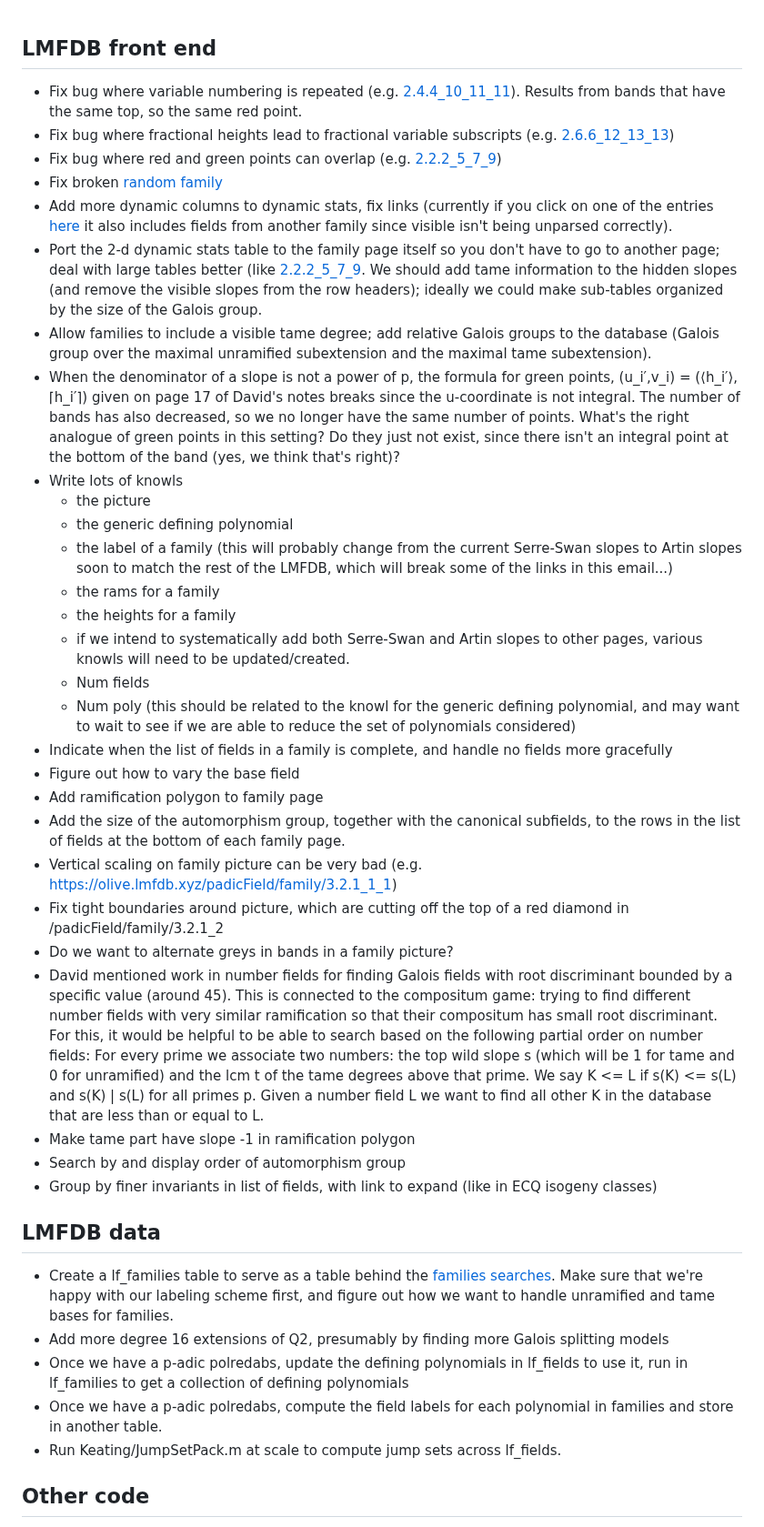
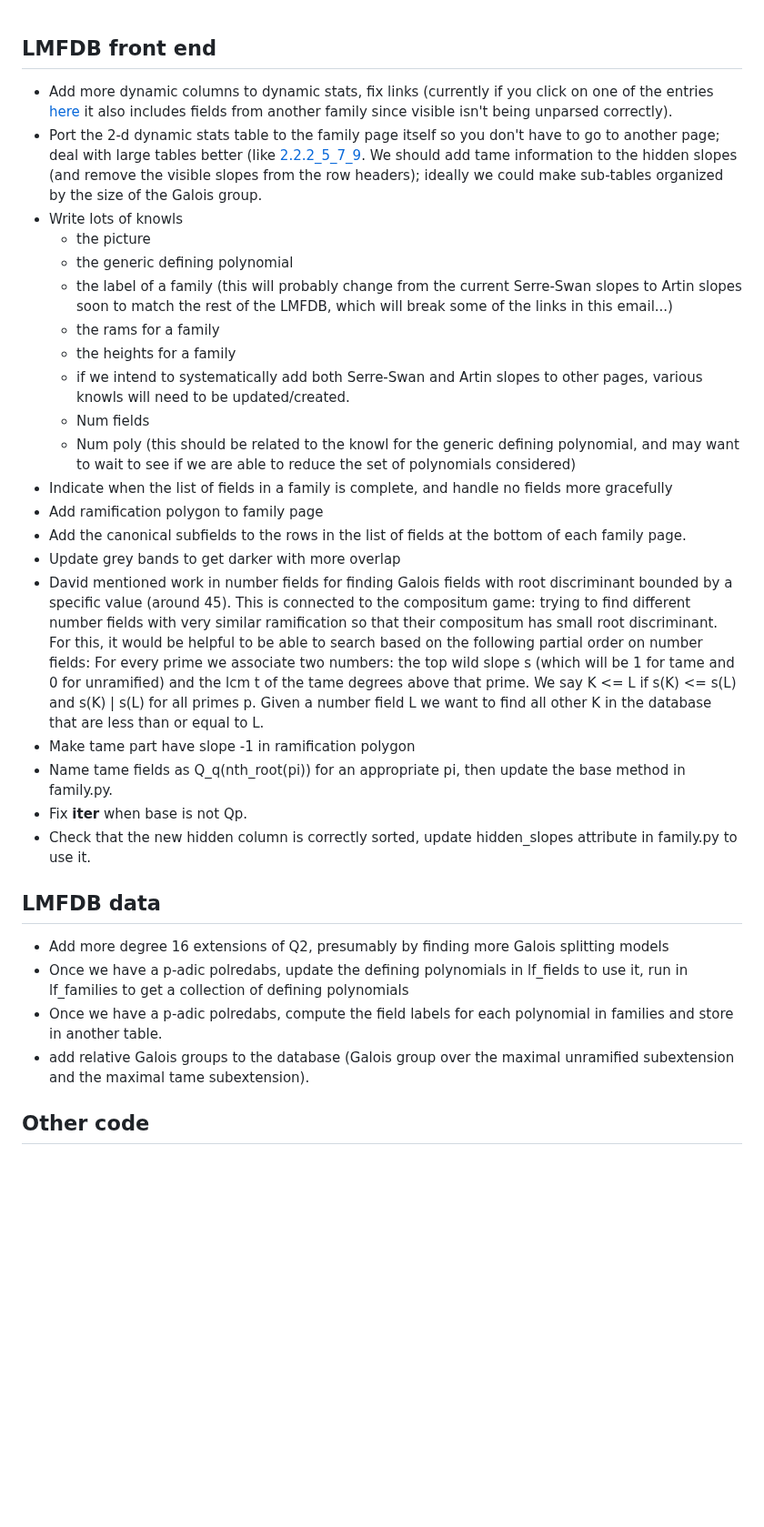
Before and after one commit to roed314/padic_square, a Markdown page: TODO.md, the part around one of its changes. Shown at 91% size. Rendered like a GitHub page; blank space fills up the shorter version.

Commit message:
Working on todo

```diff
--- a/TODO.md
+++ b/TODO.md
@@ -2,14 +2,8 @@
 
 ## LMFDB front end
 
- * Fix bug where variable numbering is repeated (e.g. [2.4.4_10_11_11](https://olive.lmfdb.xyz/padicField/family/2.4.4_10_11_11)).  Results from bands that have the same top, so the same red point.
- * Fix bug where fractional heights lead to fractional variable subscripts (e.g. [2.6.6_12_13_13](https://olive.lmfdb.xyz/padicField/family/2.6.6_12_13_13))
- * Fix bug where red and green points can overlap (e.g. [2.2.2_5_7_9](https://olive.lmfdb.xyz/padicField/family/2.2.2_5_7_9))
- * Fix broken [random family](http://localhost:37780/padicField/families/?n=8&search_type=Random)
  * Add more dynamic columns to dynamic stats, fix links (currently if you click on one of the entries [here](https://olive.lmfdb.xyz/padicField/dynamic_stats?p=2&n=8&visible_quantifier=exactly&visible=[2,+3,+17%2F4]&col1=slopes&totals1=yes&col2=galois_label&totals2=yes&proportions=none) it also includes fields from another family since visible isn't being unparsed correctly).
  * Port the 2-d dynamic stats table to the family page itself so you don't have to go to another page; deal with large tables better (like [2.2.2_5_7_9](https://olive.lmfdb.xyz/padicField/dynamic_stats?p=2&n=16&visible_quantifier=exactly&visible=[2,+7%2F2,+9%2F2,+11%2F2]&col1=slopes&totals1=yes&col2=galois_label&totals2=yes&proportions=none).  We should add tame information to the hidden slopes (and remove the visible slopes from the row headers); ideally we could make sub-tables organized by the size of the Galois group.
- * Allow families to include a visible tame degree; add relative Galois groups to the database (Galois group over the maximal unramified subextension and the maximal tame subextension).
- * When the denominator of a slope is not a power of p, the formula for green points, (u_i′,v_i) = (⟨h_i′⟩,⌈h_i′⌉) given on page 17 of David's notes breaks since the u-coordinate is not integral.  The number of bands has also decreased, so we no longer have the same number of points.  What's the right analogue of green points in this setting?  Do they just not exist, since there isn't an integral point at the bottom of the band (yes, we think that's right)?
  * Write lots of knowls
    * the picture
    * the generic defining polynomial
@@ -20,24 +14,21 @@
    * Num fields
    * Num poly (this should be related to the knowl for the generic defining polynomial, and may want to wait to see if we are able to reduce the set of polynomials considered)
  * Indicate when the list of fields in a family is complete, and handle no fields more gracefully
- * Figure out how to vary the base field
  * Add ramification polygon to family page
- * Add the size of the automorphism group, together with the canonical subfields, to the rows in the list of fields at the bottom of each family page.
- * Vertical scaling on family picture can be very bad (e.g. https://olive.lmfdb.xyz/padicField/family/3.2.1_1_1)
- * Fix tight boundaries around picture, which are cutting off the top of a red diamond in /padicField/family/3.2.1_2
- * Do we want to alternate greys in bands in a family picture?
+ * Add the canonical subfields to the rows in the list of fields at the bottom of each family page.
+ * Update grey bands to get darker with more overlap
  * David mentioned work in number fields for finding Galois fields with root discriminant bounded by a specific value (around 45).  This is connected to the compositum game: trying to find different number fields with very similar ramification so that their compositum has small root discriminant.  For this, it would be helpful to be able to search based on the following partial order on number fields: For every prime we associate two numbers: the top wild slope s (which will be 1 for tame and 0 for unramified) and the lcm t of the tame degrees above that prime.  We say K <= L if s(K) <= s(L) and s(K) | s(L) for all primes p.  Given a number field L we want to find all other K in the database that are less than or equal to L.
  * Make tame part have slope -1 in ramification polygon
- * Search by and display order of automorphism group
- * Group by finer invariants in list of fields, with link to expand (like in ECQ isogeny classes)
+ * Name tame fields as Q_q(nth_root(pi)) for an appropriate pi, then update the base method in family.py.
+ * Fix __iter__ when base is not Qp.
+ * Check that the new hidden column is correctly sorted, update hidden_slopes attribute in family.py to use it.
 
 ## LMFDB data
 
- * Create a lf_families table to serve as a table behind the [families searches](https://olive.lmfdb.xyz/padicField/families/).  Make sure that we're happy with our labeling scheme first, and figure out how we want to handle unramified and tame bases for families.
  * Add more degree 16 extensions of Q2, presumably by finding more Galois splitting models
  * Once we have a p-adic polredabs, update the defining polynomials in lf_fields to use it, run in lf_families to get a collection of defining polynomials
  * Once we have a p-adic polredabs, compute the field labels for each polynomial in families and store in another table.
- * Run Keating/JumpSetPack.m at scale to compute jump sets across lf_fields.
+ * add relative Galois groups to the database (Galois group over the maximal unramified subextension and the maximal tame subextension).
 
 ## Other code
 
```
Also changed, not shown: other parts of TODO.md (+20 -1 lines).
